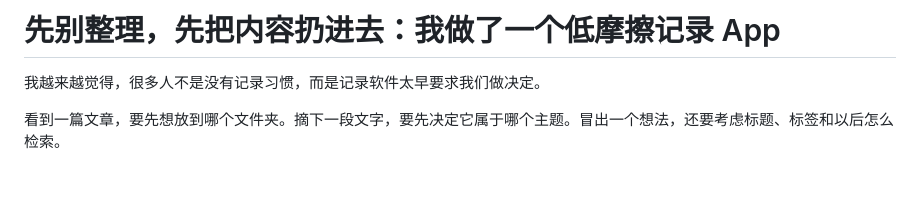
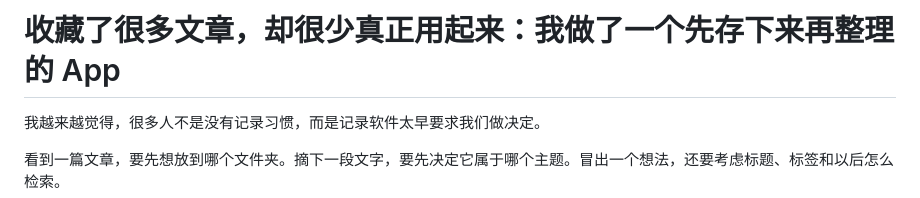
Before and after one commit to bingGit/android-shiji, a Markdown page: docs/articles/先别整理先把内容扔进去我做了一个低摩擦记录App.md, the part around the change. Drawn GitHub-style; blank space fills up the shorter version.

Commit message:
Improve article title

```diff
--- a/docs/articles/先别整理先把内容扔进去我做了一个低摩擦记录App.md
+++ b/docs/articles/先别整理先把内容扔进去我做了一个低摩擦记录App.md
@@ -1,4 +1,4 @@
-# 先别整理，先把内容扔进去：我做了一个低摩擦记录 App
+# 收藏了很多文章，却很少真正用起来：我做了一个先存下来再整理的 App
 
 我越来越觉得，很多人不是没有记录习惯，而是记录软件太早要求我们做决定。
 
```
